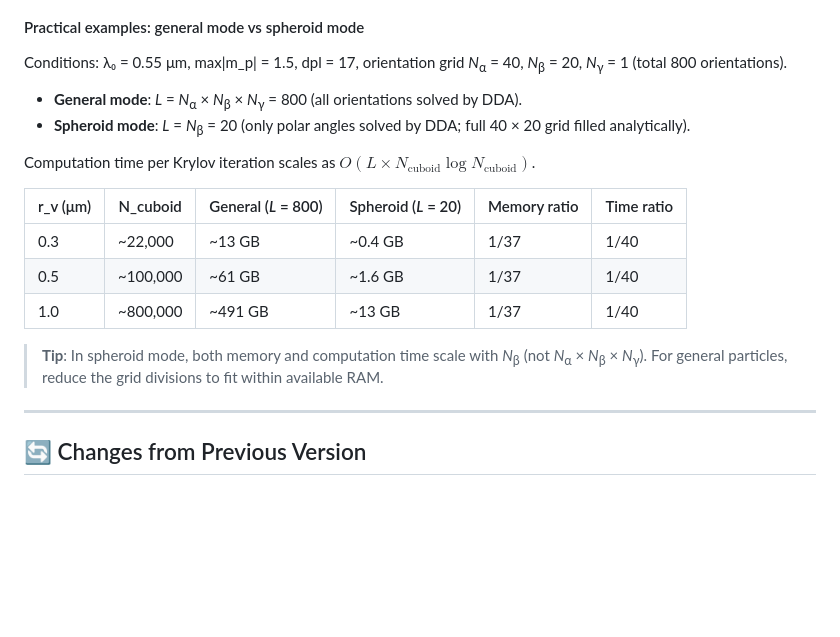
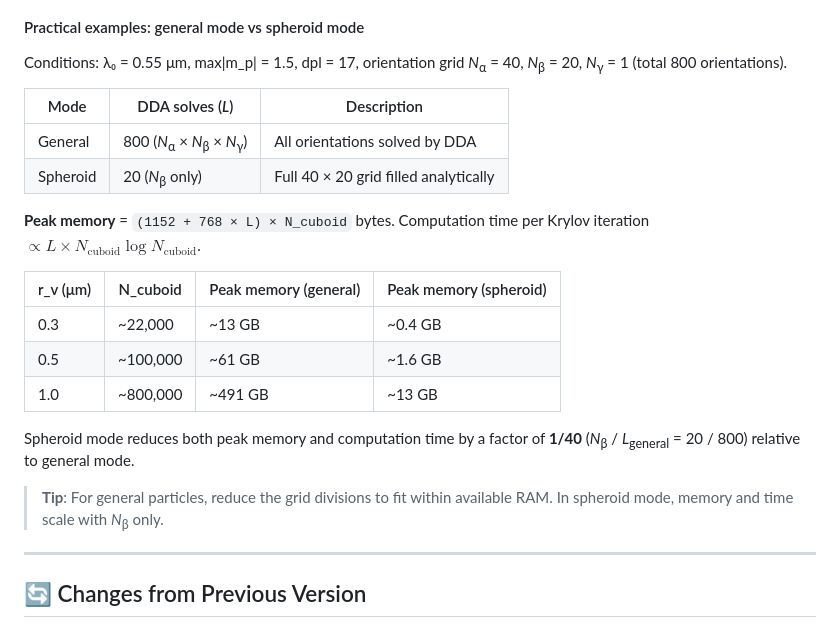
Before and after one commit to NobuhiroMoteki/block-DDA_Py, a Markdown page: README.md, the part around the change. Drawn GitHub-style; blank space fills up the shorter version.

Commit message:
Reorganize practical examples table for clarity

```diff
--- a/README.md
+++ b/README.md
@@ -132,18 +132,22 @@ The factor $2 \times \text{dpl}$ arises from two steps: (1) the cuboid must span
 
 Conditions: λ₀ = 0.55 μm, max|m_p| = 1.5, dpl = 17, orientation grid *N*<sub>α</sub> = 40, *N*<sub>β</sub> = 20, *N*<sub>γ</sub> = 1 (total 800 orientations).
 
-- **General mode**: *L* = *N*<sub>α</sub> × *N*<sub>β</sub> × *N*<sub>γ</sub> = 800 (all orientations solved by DDA).
-- **Spheroid mode**: *L* = *N*<sub>β</sub> = 20 (only polar angles solved by DDA; full 40 × 20 grid filled analytically).
+| Mode | DDA solves (*L*) | Description |
+|------|------------------|-------------|
+| General  | 800 (*N*<sub>α</sub> × *N*<sub>β</sub> × *N*<sub>γ</sub>) | All orientations solved by DDA |
+| Spheroid | 20 (*N*<sub>β</sub> only) | Full 40 × 20 grid filled analytically |
 
-Computation time per Krylov iteration scales as $O(L \times N_\text{cuboid} \log N_\text{cuboid})$.
+**Peak memory** = `(1152 + 768 × L) × N_cuboid` bytes. Computation time per Krylov iteration $\propto L \times N_\text{cuboid} \log N_\text{cuboid}$.
 
-| r_v (μm) | N_cuboid | General (*L* = 800) | Spheroid (*L* = 20) | Memory ratio | Time ratio |
-|-----------|----------|---------------------|---------------------|--------------|------------|
-| 0.3       | ~22,000  | ~13 GB              | ~0.4 GB             | 1/37         | 1/40       |
-| 0.5       | ~100,000 | ~61 GB              | ~1.6 GB             | 1/37         | 1/40       |
-| 1.0       | ~800,000 | ~491 GB             | ~13 GB              | 1/37         | 1/40       |
+| r_v (μm) | N_cuboid | Peak memory (general) | Peak memory (spheroid) |
+|-----------|----------|-----------------------|------------------------|
+| 0.3       | ~22,000  | ~13 GB                | ~0.4 GB                |
+| 0.5       | ~100,000 | ~61 GB                | ~1.6 GB                |
+| 1.0       | ~800,000 | ~491 GB               | ~13 GB                 |
 
-> **Tip**: In spheroid mode, both memory and computation time scale with *N*<sub>β</sub> (not *N*<sub>α</sub> × *N*<sub>β</sub> × *N*<sub>γ</sub>). For general particles, reduce the grid divisions to fit within available RAM.
+Spheroid mode reduces both peak memory and computation time by a factor of **1/40** (*N*<sub>β</sub> / *L*<sub>general</sub> = 20 / 800) relative to general mode.
+
+> **Tip**: For general particles, reduce the grid divisions to fit within available RAM. In spheroid mode, memory and time scale with *N*<sub>β</sub> only.
 
 ---
 
```
